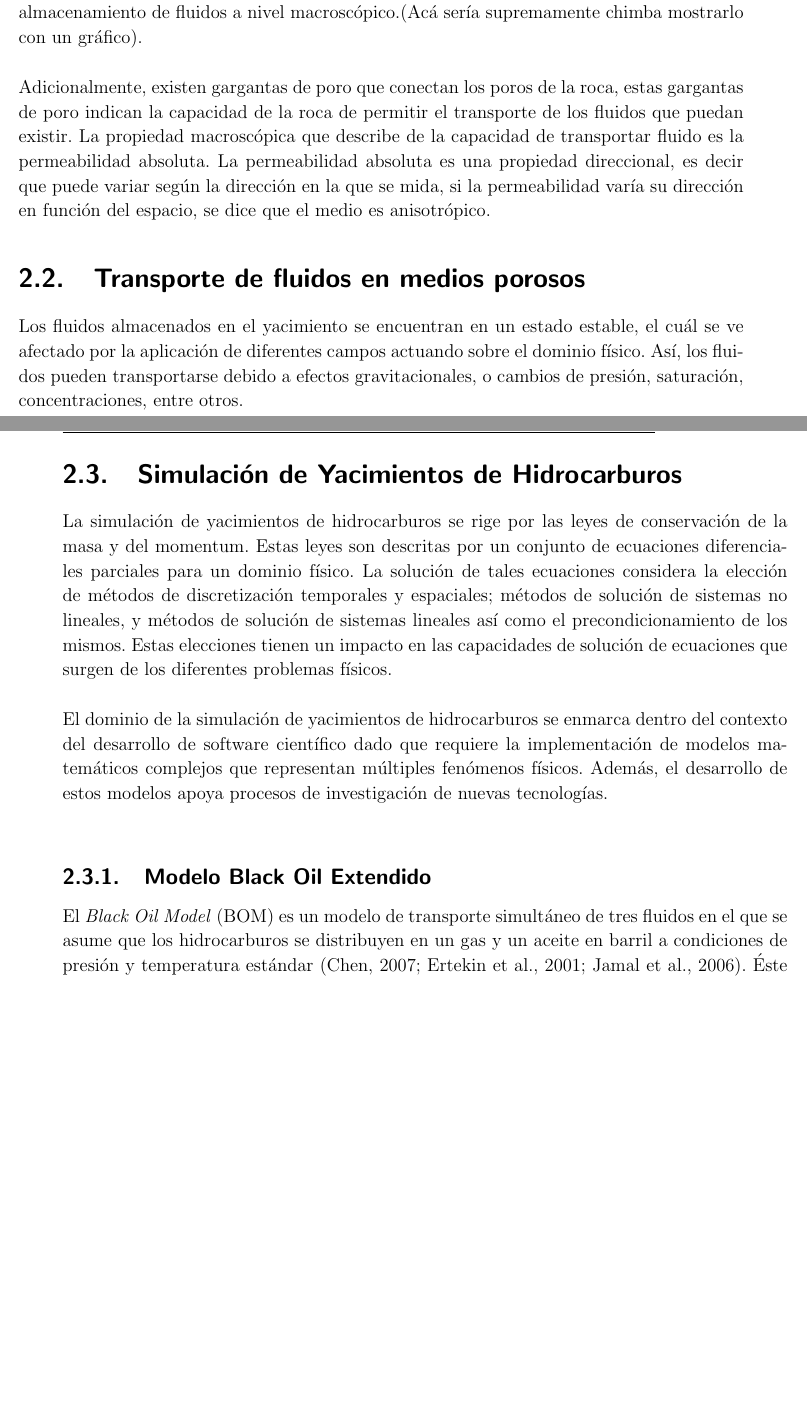
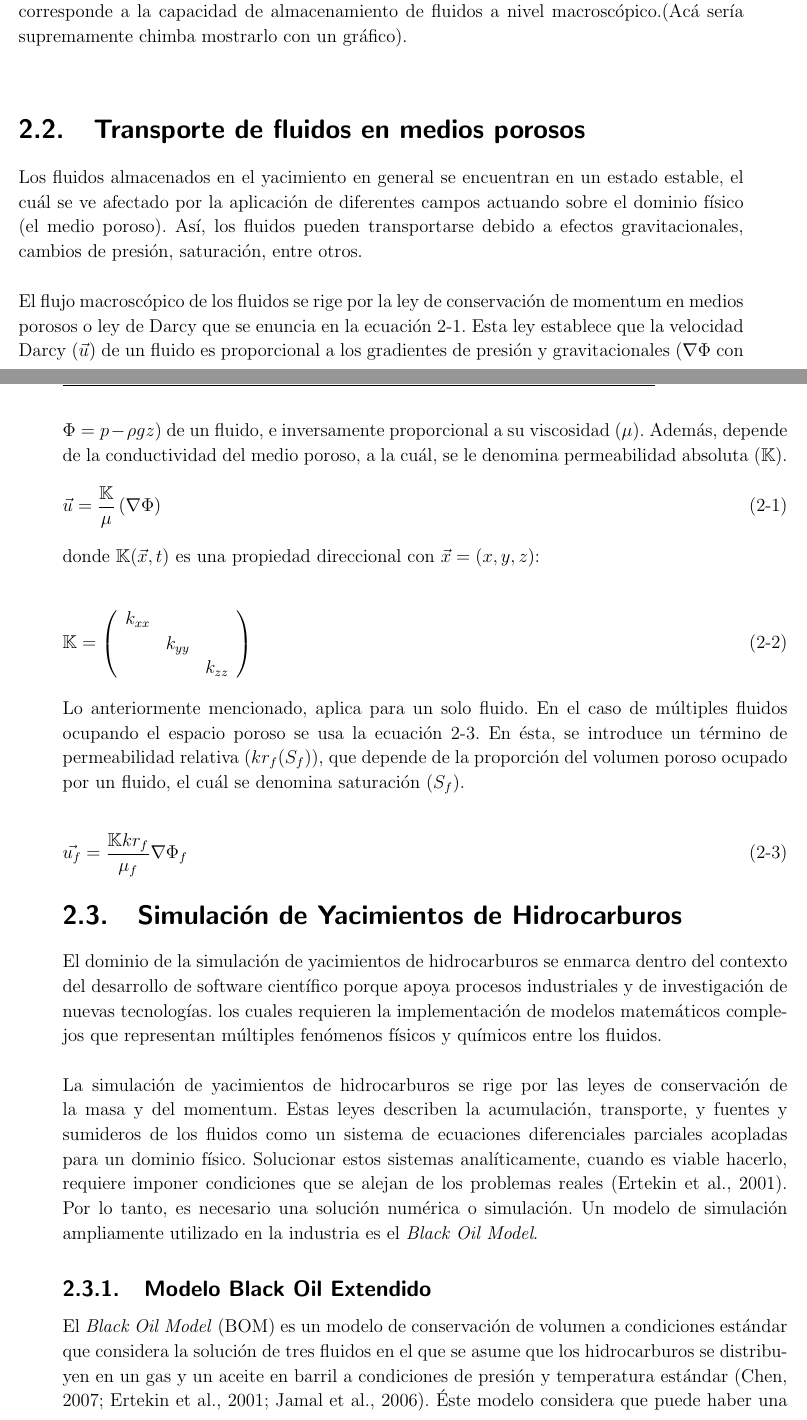
Before and after one commit to svelasquezc/MSc-Thesis, a LaTeX thesis (EncabezadoTesisMSc.tex, which reads Kap2/Kap2.tex): two parts of pages 16 and 17 of 53 before the commit and two parts of pages 16 and 17 of 54 after it, joined at a grey line, cut so that both start at the same text, the shorter picture padded with empty space. Compiled offline with pdfLaTeX.

Commit message:
Haciendo correcciones

```diff
--- a/Kap2/Kap2.tex
+++ b/Kap2/Kap2.tex
@@ -25,22 +25,44 @@ Para entender la física detrás de la simulación de yacimientos de petróleo e
 
-Observando a nivel microscópico, si se toma una medida de espacio poroso en algún punto espacial arbitrario y luego se realiza otra en otro lugar del espacio, es posible encontrar una zona completamente ocupada por el sólido y otra vacía. Sin embargo, si se incrementa el tamaño de la muestra para la medida, es posible notar que las medidas toman valores menos oscilatorios. El mínimo tamaño de muestra al que el espacio poroso empieza a tomar un valor constante se le llama volumen elemental representativo (REV) \citep{Bear2018}. El espacio poroso medido en un REV, es lo que se denota porosidad, que corresponde a la capacidad de almacenamiento de fluidos a nivel macroscópico.(Acá sería supremamente chimba mostrarlo con un gráfico).\\
+La definición de medio poroso se extiende de la definición de un medio continuo. Un medio continuo, es tal que no pierde sus propiedades al ser dividido infinitamente, es decir, sus propiedades son continuas en todo punto. Sin embargo esta definición, depende del nivel de observación. A nivel microscópico, si se toman medidas de espacio poroso en diferentes puntos, es posible encontrar zonas vacías y otras ocupadas por la roca. Por otro lado, al incrementar el tamaño de la muestra para la medida, es posible notar que las medidas toman valores menos oscilatorios. El mínimo tamaño de muestra al que el espacio poroso empieza a tomar un valor constante se le llama volumen de elemento representativo (REV) \citep{Bear2018}. El espacio poroso medido en un REV, es lo que se denota porosidad ($\phi$), que corresponde a la capacidad de almacenamiento de fluidos a nivel macroscópico.(Acá sería supremamente chimba mostrarlo con un gráfico).\\
 
-Adicionalmente, existen gargantas de poro que conectan los poros de la roca, estas gargantas de poro indican la capacidad de la roca de permitir el transporte de los fluidos que puedan existir. La propiedad macroscópica que describe de la capacidad de transportar fluido es la permeabilidad absoluta. La permeabilidad absoluta es una propiedad direccional, es decir que puede variar según la dirección en la que se mida, si la permeabilidad varía su dirección en función del espacio, se dice que el medio es anisotrópico.
+%Adicionalmente, existen gargantas de poro que conectan los poros de la roca, estas gargantas de poro indican la capacidad de la roca de permitir el transporte de los fluidos que puedan existir. La propiedad macroscópica que describe de la capacidad de transportar fluido es la permeabilidad absoluta. La permeabilidad absoluta es una propiedad direccional, es decir que puede variar según la dirección en la que se mida, si la permeabilidad varía su dirección en función del espacio, se dice que el medio es anisotrópico.
 
 \section{Transporte de fluidos en medios porosos}
 
-Los fluidos almacenados en el yacimiento se encuentran en un estado estable, el cuál se ve afectado por la aplicación de diferentes campos actuando sobre el dominio físico. Así, los fluidos pueden transportarse debido a efectos gravitacionales, o cambios de presión, saturación, concentraciones, entre otros. %En esta tesis de maestría se estudia el flujo o transporte dominado por la advección, es decir, el flujo que se da principalmente por gradientes de presión.
+Los fluidos almacenados en el yacimiento en general se encuentran en un estado estable, el cuál se ve afectado por la aplicación de diferentes campos actuando sobre el dominio físico (el medio poroso). Así, los fluidos pueden transportarse debido a efectos gravitacionales, cambios de presión, saturación, entre otros.\\ %En esta tesis de maestría se estudia el flujo o transporte dominado por la advección, es decir, el flujo que se da principalmente por gradientes de presión.
 
+El flujo macroscópico de los fluidos se rige por la ley de conservación de momentum en medios porosos o ley de Darcy que se enuncia en la ecuación \ref{ec:DarcyMonofasico}. Esta ley establece que la velocidad Darcy ($\vec{u}$) de un fluido es proporcional a los gradientes de presión y gravitacionales ($\nabla{\Phi}$ con $\Phi = p - \rho g z$) de un fluido, e inversamente proporcional a su viscosidad ($\mu$). Además, depende de la conductividad del medio poroso, a la cuál, se le denomina permeabilidad absoluta ($\mathbb{K}$).
+\begin{align}
+	\label{ec:DarcyMonofasico} & \vec{u}=\frac{\mathbb{K}}{\mu } \left(\nabla{\Phi}\right)
+\end{align}
 
+%con $\nabla{\Phi_{f}} = \nabla{p} - \rho g \nabla{z}$
+
+donde $\mathbb{K}(\vec{x},t)$ es una propiedad direccional con $\vec{x}=(x,y,z)$:
+
+\begin{align}
+	\mathbb{K} = \left(\begin{array}{ccc}k_{xx}& & \\
+	& k_{yy} & \\
+	& & k_{zz}
+	\end{array}\right)
+\end{align}
+
+Lo anteriormente mencionado, aplica para un solo fluido. En el caso de múltiples fluidos ocupando el espacio poroso se usa la ecuación \ref{ec:DarcyMultifasico}. En ésta, se introduce un término de permeabilidad relativa ($kr_{f}(S_{f})$), que depende de la proporción del volumen poroso ocupado por un fluido, el cuál se denomina saturación ($S_{f}$).
+
+\begin{align}
+\label{ec:DarcyMultifasico} & \vec{u_{f}}=\frac{\mathbb{K}kr_{f}}{\mu_{f} } \nabla{\Phi_{f}}
+\end{align}
 
 \section{Simulación de Yacimientos de Hidrocarburos}
-La simulación de yacimientos de hidrocarburos se rige por las leyes de conservación de la masa y del momentum. Estas leyes son descritas por un conjunto de ecuaciones diferenciales parciales para un dominio físico. La solución de tales ecuaciones considera la elección de métodos de discretización temporales y espaciales; métodos de solución de sistemas no lineales, y métodos de solución de sistemas lineales así como el precondicionamiento de los mismos. Estas elecciones tienen un impacto en las capacidades de solución de ecuaciones que surgen de los diferentes problemas físicos.\\
+El dominio de la simulación de yacimientos de hidrocarburos se enmarca dentro del contexto del desarrollo de software científico porque apoya procesos industriales y de investigación de nuevas tecnologías. los cuales requieren la implementación de modelos matemáticos complejos que representan múltiples fenómenos físicos y químicos entre los fluidos.\\
 
-El dominio de la simulación de yacimientos de hidrocarburos se enmarca dentro del contexto del desarrollo de software científico dado que requiere la implementación de modelos matemáticos complejos que representan múltiples fenómenos físicos. Además, el desarrollo de estos modelos apoya procesos de investigación de nuevas tecnologías. \\%Más aún, los resultados de la simulación deben ser contrastados con datos experimentales para verificar su concordancia con el fenómeno físico que modelan.\\
+La simulación de yacimientos de hidrocarburos se rige por las leyes de conservación de la masa y del momentum. Estas leyes describen la acumulación, transporte, y fuentes y sumideros de los fluidos como un sistema de ecuaciones diferenciales parciales acopladas para un dominio físico. Solucionar estos sistemas analíticamente, cuando es viable hacerlo, requiere imponer condiciones que se alejan de los problemas reales \citep{ertekin2001basic}. Por lo tanto, es necesario una solución numérica o simulación. Un modelo de simulación ampliamente utilizado en la industria es el \textit{Black Oil Model}.%, este hace una simplificación de la composición de los hidrocarburos existentes. Solucionar tales ecuaciones requiere discretizar el tiempo y el dominio físico; usar métodos de solución de sistemas no lineales, y métodos de solución de sistemas lineales así como el precondicionamiento de los mismos. \\ %Estas elecciones tienen un impacto en las capacidades de solución de ecuaciones que surgen de los diferentes problemas físicos.\\
+%Más aún, los resultados de la simulación deben ser contrastados con datos experimentales para verificar su concordancia con el fenómeno físico que modelan.\\
+
 
 \subsection{Modelo Black Oil Extendido}
 
-El \textit{Black Oil Model} (BOM) es un modelo de transporte simultáneo de tres fluidos en el que se asume que los hidrocarburos se distribuyen en un gas y un aceite en barril a condiciones de presión y temperatura estándar \citep{jamal2006petroleum, chen2007reservoir, ertekin2001basic}. Éste modelo considera que puede haber una transferencia de masa en equilibrio desde aceite al gas, lo que se denomina ``Gas disuelto''. Adicionalmente, en el modelo \textit{Black Oil} extendido, se considera una transferencia de masa desde el gas al aceite, lo que se denomina ``aceite volatilizado''.
+El \textit{Black Oil Model} (BOM) es un modelo de conservación de volumen a condiciones estándar que considera la solución de tres fluidos en el que se asume que los hidrocarburos se distribuyen en un gas y un aceite en barril a condiciones de presión y temperatura estándar \citep{jamal2006petroleum, chen2007reservoir, ertekin2001basic}. Éste modelo considera que puede haber una transferencia de masa en equilibrio desde aceite al gas, lo que se denomina ``Gas disuelto''. Adicionalmente, en el modelo \textit{Black Oil} extendido, se considera una transferencia de masa desde el gas al aceite, lo que se denomina ``aceite volatilizado''.
 
 \begin{align}
 \label{aceite}
```
Also changed, not shown: EncabezadoTesisMSc.pdf, Kap2/Kap2.tex (38 more changed lines).
